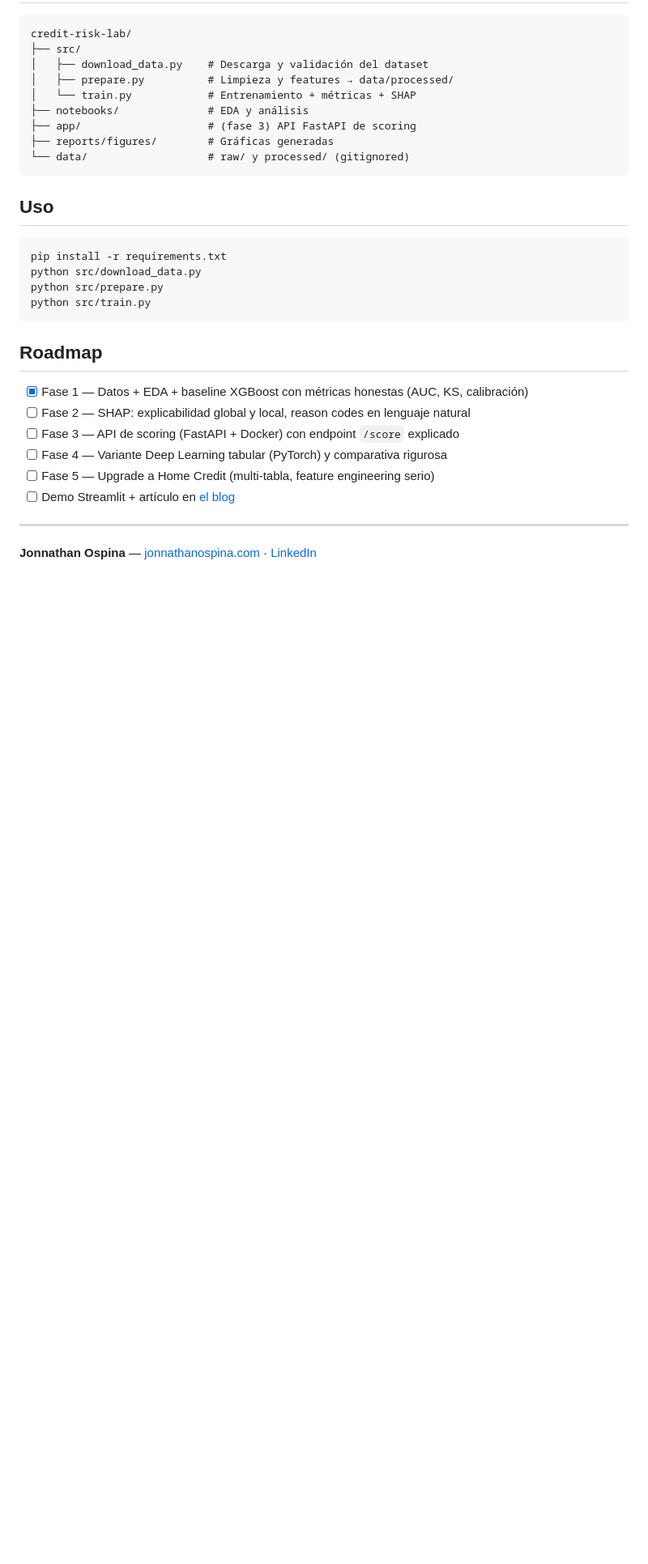
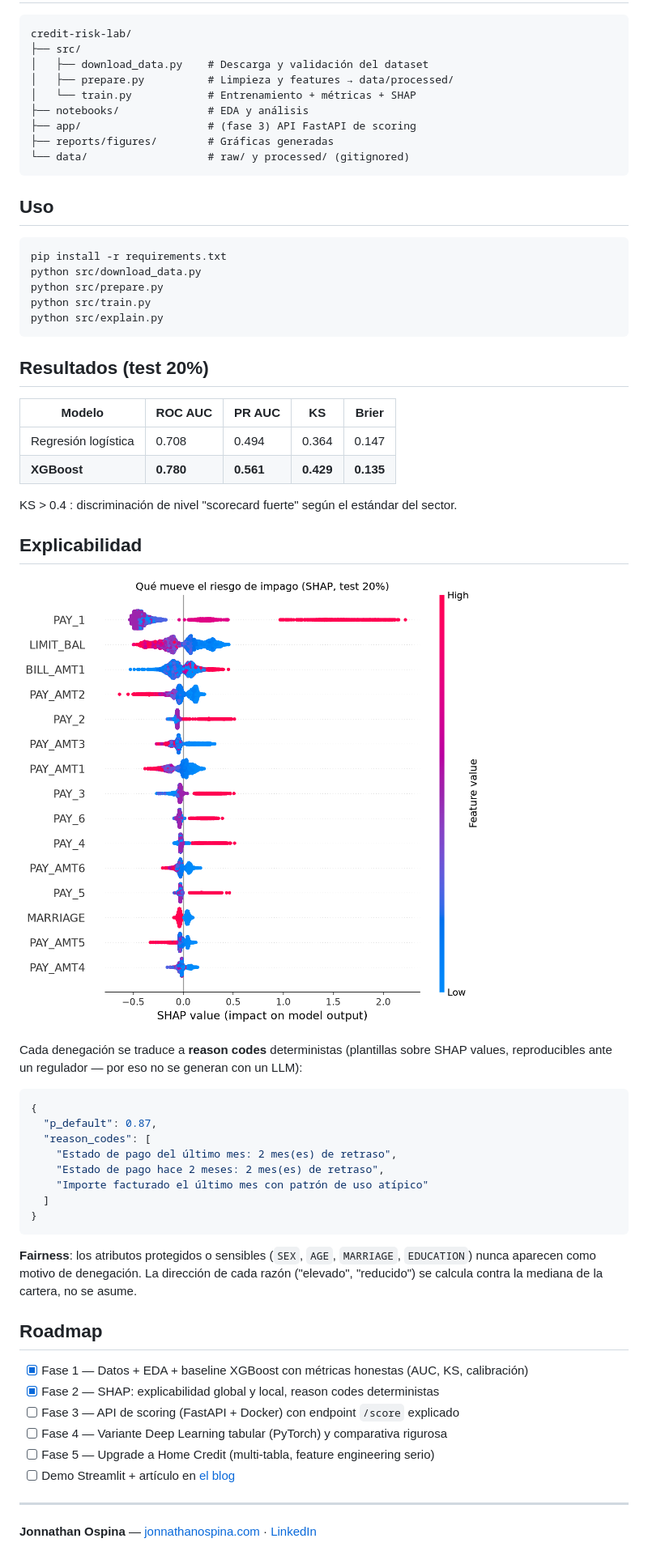
Before and after one commit to JonDScode/credit-risk-lab, a Markdown page: README.md, the part around the change. Shown at 81% size. GitHub-like rendering; pictures changed too: reports/figures/shap_summary.png (added); blank space fills up the shorter version.

````diff
--- a/README.md
+++ b/README.md
@@ -45,12 +45,44 @@ pip install -r requirements.txt
 python src/download_data.py
 python src/prepare.py
 python src/train.py
+python src/explain.py
 ```
+
+## Resultados (test 20%)
+
+| Modelo | ROC AUC | PR AUC | KS | Brier |
+|--------|---------|--------|-----|-------|
+| Regresión logística | 0.708 | 0.494 | 0.364 | 0.147 |
+| **XGBoost** | **0.780** | **0.561** | **0.429** | **0.135** |
+
+KS > 0.4 : discriminación de nivel "scorecard fuerte" según el estándar del sector.
+
+## Explicabilidad
+
+![SHAP summary](reports/figures/shap_summary.png)
+
+Cada denegación se traduce a **reason codes** deterministas (plantillas sobre SHAP values,
+reproducibles ante un regulador — por eso no se generan con un LLM):
+
+```json
+{
+  "p_default": 0.87,
+  "reason_codes": [
+    "Estado de pago del último mes: 2 mes(es) de retraso",
+    "Estado de pago hace 2 meses: 2 mes(es) de retraso",
+    "Importe facturado el último mes con patrón de uso atípico"
+  ]
+}
+```
+
+**Fairness**: los atributos protegidos o sensibles (`SEX`, `AGE`, `MARRIAGE`, `EDUCATION`)
+nunca aparecen como motivo de denegación. La dirección de cada razón ("elevado", "reducido")
+se calcula contra la mediana de la cartera, no se asume.
 
 ## Roadmap
 
 - [x] Fase 1 — Datos + EDA + baseline XGBoost con métricas honestas (AUC, KS, calibración)
-- [ ] Fase 2 — SHAP: explicabilidad global y local, reason codes en lenguaje natural
+- [x] Fase 2 — SHAP: explicabilidad global y local, reason codes deterministas
 - [ ] Fase 3 — API de scoring (FastAPI + Docker) con endpoint `/score` explicado
 - [ ] Fase 4 — Variante Deep Learning tabular (PyTorch) y comparativa rigurosa
 - [ ] Fase 5 — Upgrade a Home Credit (multi-tabla, feature engineering serio)
````
Also changed, not shown: reports/figures/shap_importance.png (added), reports/figures/shap_waterfall.png (added), 2 other files.
